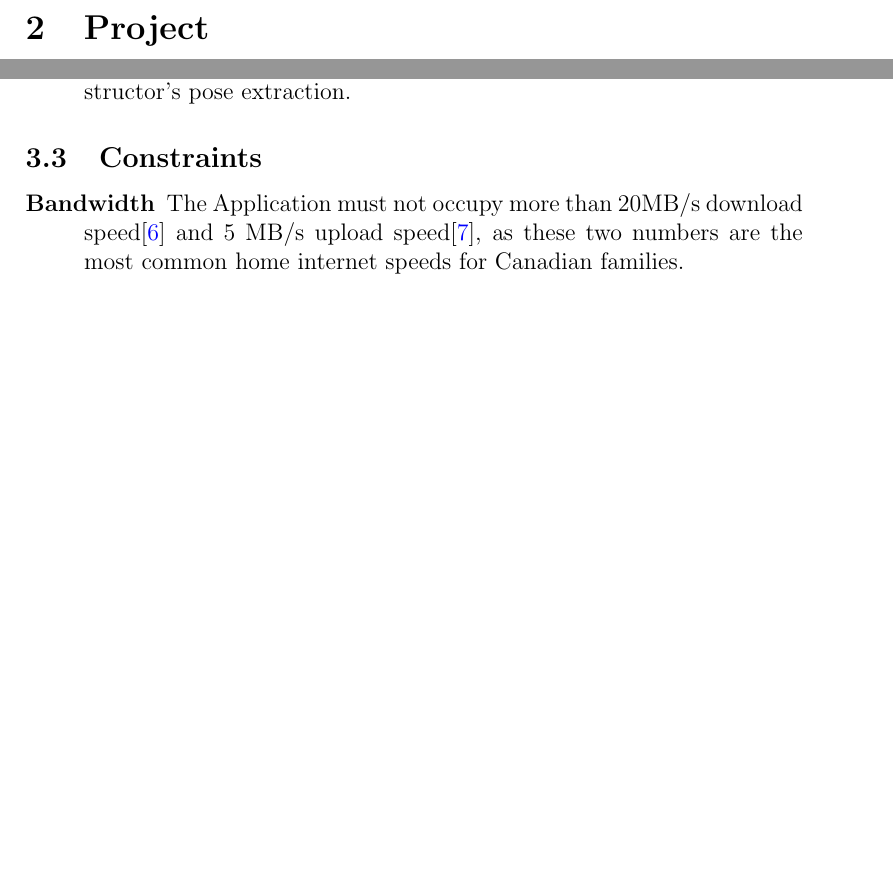
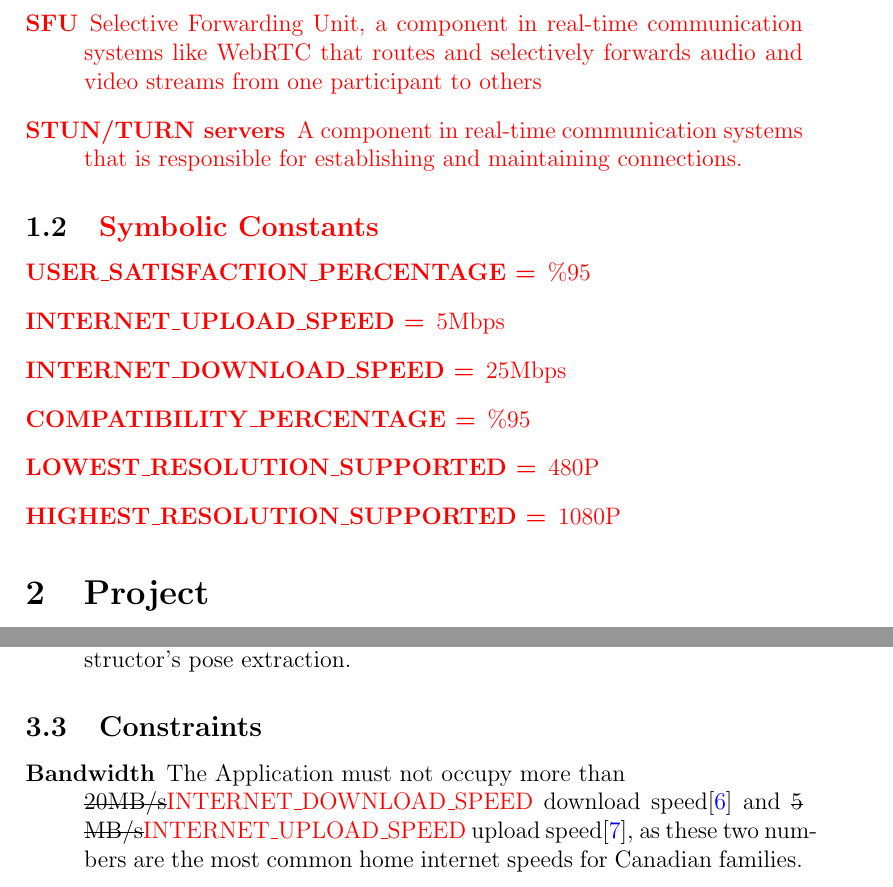
Before and after one commit to InfiniView-AI/MotionMingle, a LaTeX document (docs/SRS/SRS.tex): two parts of pages 8 and 14 of 41 before the commit and two parts of pages 8 and 14 of 42 after it, joined at a grey line, cut at the place of the change, the shorter picture padded with empty space. Compiled offline with pdfLaTeX.

Commit message:
add Glossary and Symbolic Constants

```diff
--- a/docs/SRS/SRS.tex
+++ b/docs/SRS/SRS.tex
@@ -86,6 +86,20 @@ This document serves as a comprehensive requirements specification for a \sout{W
     \item[UX] User Experience
     \item[AI] Artificial Intelligence
     \item[OS] Operating System
+    \item[\textcolor{red}{SFU}] \textcolor{red}{Selective Forwarding Unit, a component in real-time communication systems like WebRTC
+    that routes and selectively forwards audio and video streams from one participant to others}
+    \item[\textcolor{red}{STUN/TURN servers}] \textcolor{red}{A component in real-time communication systems that is responsible for
+    establishing and maintaining connections.}
+\end{description}
+
+\subsection{\textcolor{red}{Symbolic Constants}}\label{sec:symbolic-constants}
+\begin{description}
+    \item[\textcolor{red}{USER\_SATISFACTION\_PERCENTAGE =}] \textcolor{red}{\%95}
+    \item[\textcolor{red}{INTERNET\_UPLOAD\_SPEED =}] \textcolor{red}{5Mbps}
+    \item[\textcolor{red}{INTERNET\_DOWNLOAD\_SPEED =}] \textcolor{red}{25Mbps}
+    \item[\textcolor{red}{COMPATIBILITY\_PERCENTAGE =}] \textcolor{red}{\%95}
+    \item[\textcolor{red}{LOWEST\_RESOLUTION\_SUPPORTED =}] \textcolor{red}{480P}
+    \item[\textcolor{red}{HIGHEST\_RESOLUTION\_SUPPORTED =}] \textcolor{red}{1080P}
 \end{description}
 
 \section{Project}
@@ -190,8 +204,9 @@ Please refer to \ref*{Glossary} Glossary
 
 \subsection{Constraints}
 \begin{description}
-    \item[Bandwidth] The Application must not occupy more than 20MB/s download speed\cite{downloadSpeed2018} and 5 MB/s upload speed\cite{uploadSpeed2021}, as these two numbers are the most common home internet speeds for Canadian families.
-    \item[Compatibility] The product must be able to operate on all Windows, Mac OS and Linux platforms because over 95\% of the computers run on these three systems\cite{OSMarketShare}.
+    \item[Bandwidth] The Application must not occupy more than\\ \sout{20MB/s}\hyperref[sec:symbolic-constants]{\textcolor{red}{INTERNET\_DOWNLOAD\_SPEED}} download speed\cite{downloadSpeed2018} and \sout{5 MB/s}\hyperref[sec:symbolic-constants]{\textcolor{red}{INTERNET\_UPLOAD\_SPEED}} upload speed\cite{uploadSpeed2021}, as these two numbers are the most common home internet speeds for Canadian families.
+    \item[Compatibility] The product must be able to operate on all Windows, Mac OS and Linux platforms because over \sout{95\%}
+    \hyperref[sec:symbolic-constants]{\textcolor{red}{COMPATIBILITY\_PERCENTAGE}} of the computers run on these three systems\cite{OSMarketShare}.
     \item[Security] Data leak in any video conference system is not permitted, according to the Personal Information Protection and Electronic Documents Act\cite{Law1}.
     \item[Ease of Learning] One of the target audiences of our system is senior people. This user group usually has some difficulties in using software as they have lower technical device adoption\cite{olderAdultsTechUse}. The UI interaction must be clear and intuitive enough for senior people to learn all the features without further instructions.
     \item[Compliance] The application is required to comply with all applicable laws\cite{Law1}\cite{Law2}\cite{Law3} and regulations.
```
Also changed, not shown: docs/SRS/SRS.pdf, docs/SRS/SRS.tex (6 more changed lines).
